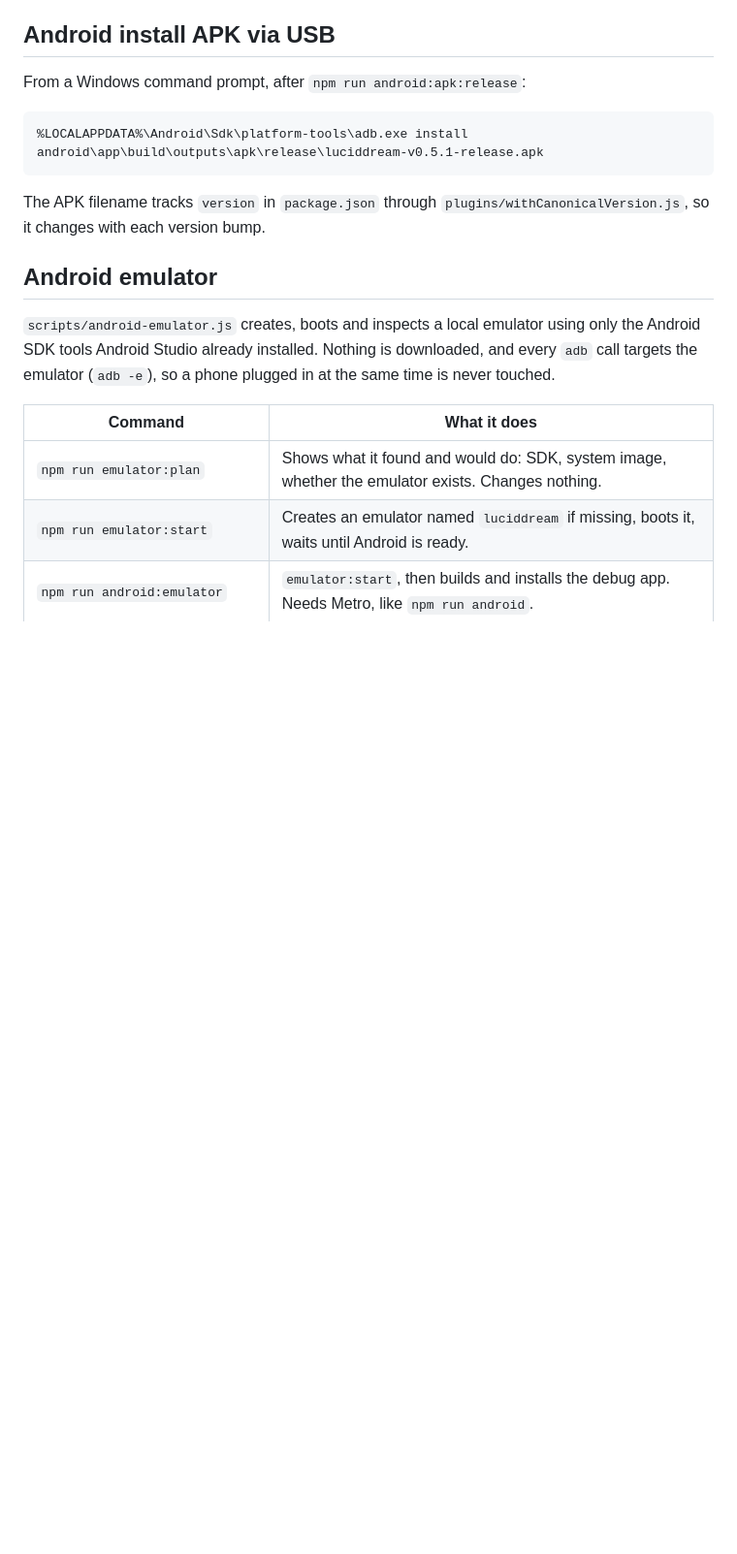
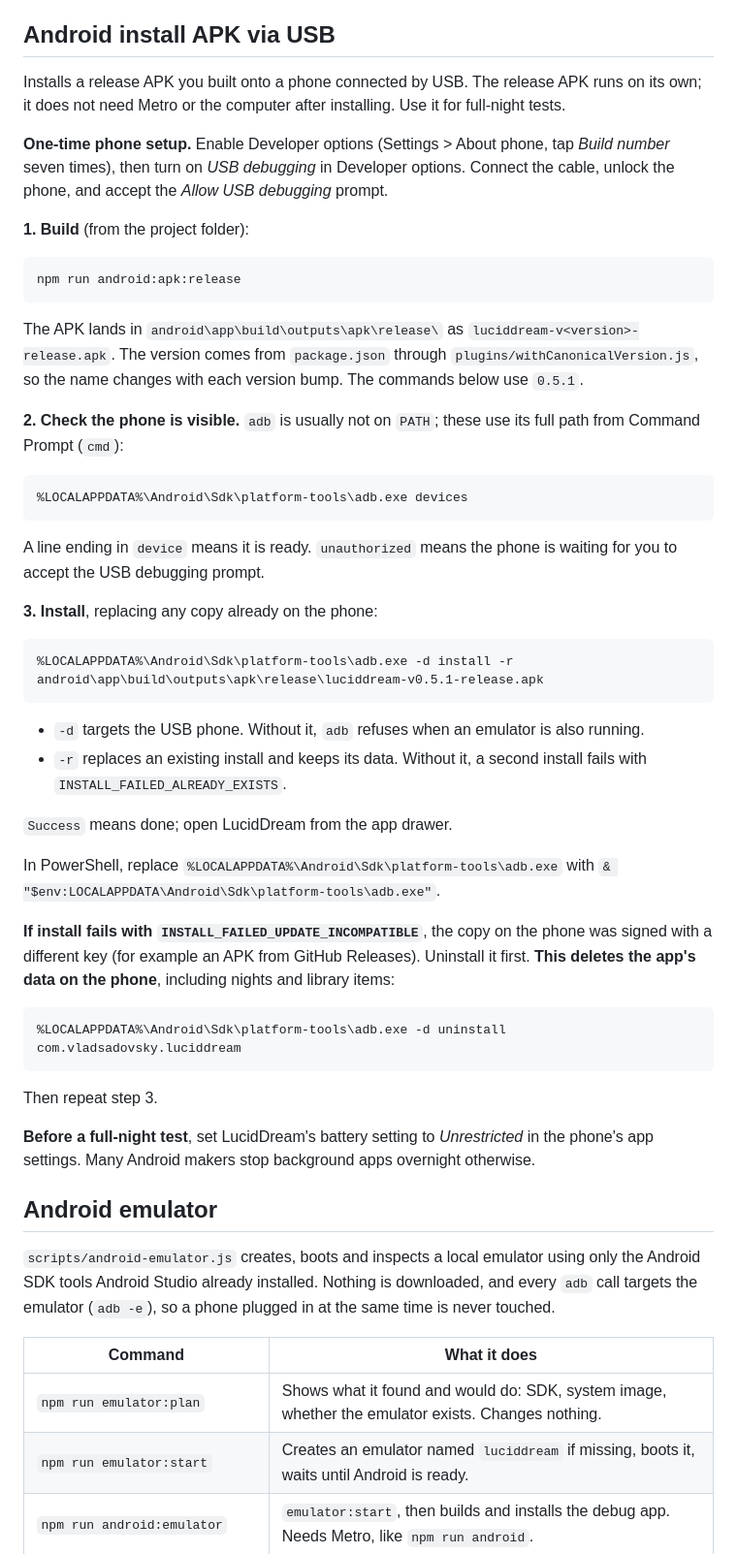
Before and after one commit to countinglight/luciddream, a Markdown page: BUILD.md, the part around the change. Shown at 97% size. Drawn GitHub-style; blank space fills up the shorter version.

Commit message:
BUILD.md: step-by-step install of a release APK over USB
The section gave one adb command with no context, and that command fails in
the two most common situations: when an emulator is also running ("more than
one device/emulator") and when LucidDream is already installed
("INSTALL_FAILED_ALREADY_EXISTS").

Now: one-time phone setup for USB debugging, build, `adb devices` to confirm
the phone is visible and authorised, then `adb -d install -r` with what each
flag is for. Adds the PowerShell form of the adb path, what to do about
INSTALL_FAILED_UPDATE_INCOMPATIBLE (and that uninstalling deletes the app's
data), and the per-phone battery setting to check before a full-night test.

Co-Authored-By: Claude Opus 5 <noreply@anthropic.com>

````diff
--- a/BUILD.md
+++ b/BUILD.md
@@ -412,14 +412,59 @@ Common failures:
 
 ## Android install APK via USB
 
-From a Windows command prompt, after `npm run android:apk:release`:
+Installs a release APK you built onto a phone connected by USB. The release APK runs on its own; it
+does not need Metro or the computer after installing. Use it for full-night tests.
+
+**One-time phone setup.** Enable Developer options (Settings > About phone, tap _Build number_ seven
+times), then turn on _USB debugging_ in Developer options. Connect the cable, unlock the phone, and
+accept the _Allow USB debugging_ prompt.
+
+**1. Build** (from the project folder):
+
+```bash
+npm run android:apk:release
+```
+
+The APK lands in `android\app\build\outputs\apk\release\` as `luciddream-v<version>-release.apk`. The
+version comes from `package.json` through `plugins/withCanonicalVersion.js`, so the name changes with
+each version bump. The commands below use `0.5.1`.
+
+**2. Check the phone is visible.** `adb` is usually not on `PATH`; these use its full path from
+Command Prompt (`cmd`):
 
 ```bat
-%LOCALAPPDATA%\Android\Sdk\platform-tools\adb.exe install android\app\build\outputs\apk\release\luciddream-v0.5.1-release.apk
+%LOCALAPPDATA%\Android\Sdk\platform-tools\adb.exe devices
 ```
 
-The APK filename tracks `version` in `package.json` through
-`plugins/withCanonicalVersion.js`, so it changes with each version bump.
+A line ending in `device` means it is ready. `unauthorized` means the phone is waiting for you to
+accept the USB debugging prompt.
+
+**3. Install**, replacing any copy already on the phone:
+
+```bat
+%LOCALAPPDATA%\Android\Sdk\platform-tools\adb.exe -d install -r android\app\build\outputs\apk\release\luciddream-v0.5.1-release.apk
+```
+
+- `-d` targets the USB phone. Without it, `adb` refuses when an emulator is also running.
+- `-r` replaces an existing install and keeps its data. Without it, a second install fails with
+  `INSTALL_FAILED_ALREADY_EXISTS`.
+
+`Success` means done; open LucidDream from the app drawer.
+
+In PowerShell, replace `%LOCALAPPDATA%\Android\Sdk\platform-tools\adb.exe` with `& "$env:LOCALAPPDATA\Android\Sdk\platform-tools\adb.exe"`.
+
+**If install fails with `INSTALL_FAILED_UPDATE_INCOMPATIBLE`**, the copy on the phone was signed with a
+different key (for example an APK from GitHub Releases). Uninstall it first. **This deletes the app's
+data on the phone**, including nights and library items:
+
+```bat
+%LOCALAPPDATA%\Android\Sdk\platform-tools\adb.exe -d uninstall com.vladsadovsky.luciddream
+```
+
+Then repeat step 3.
+
+**Before a full-night test**, set LucidDream's battery setting to _Unrestricted_ in the phone's app
+settings. Many Android makers stop background apps overnight otherwise.
 
 ## Android emulator
 
````
